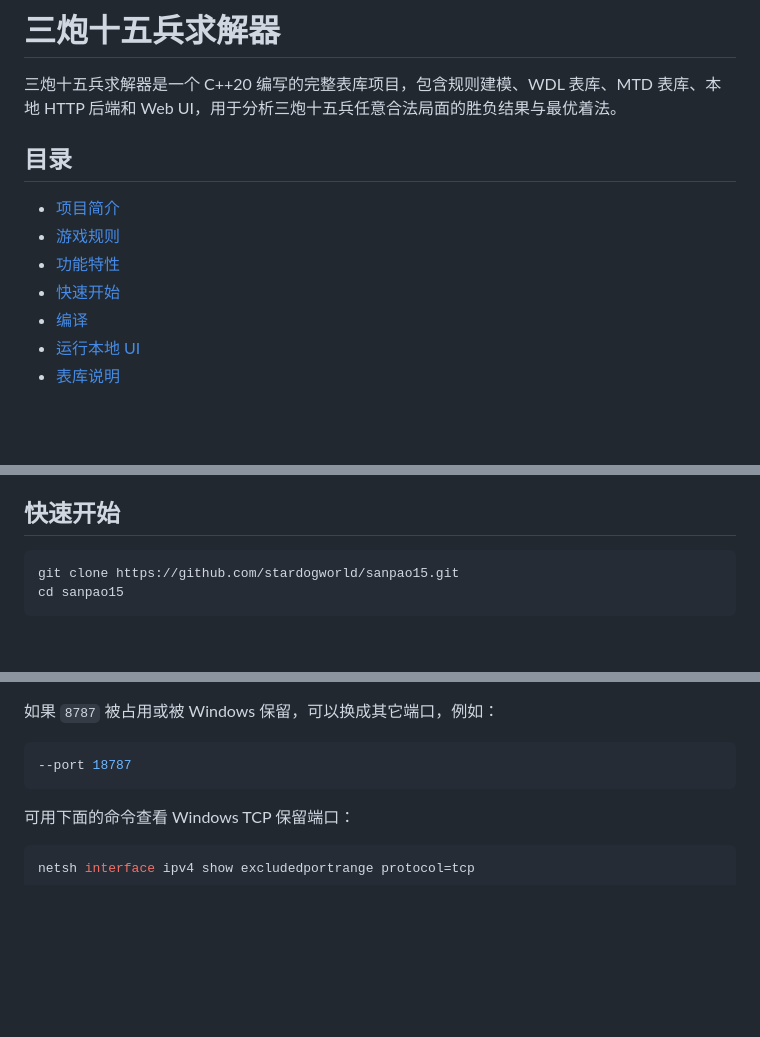
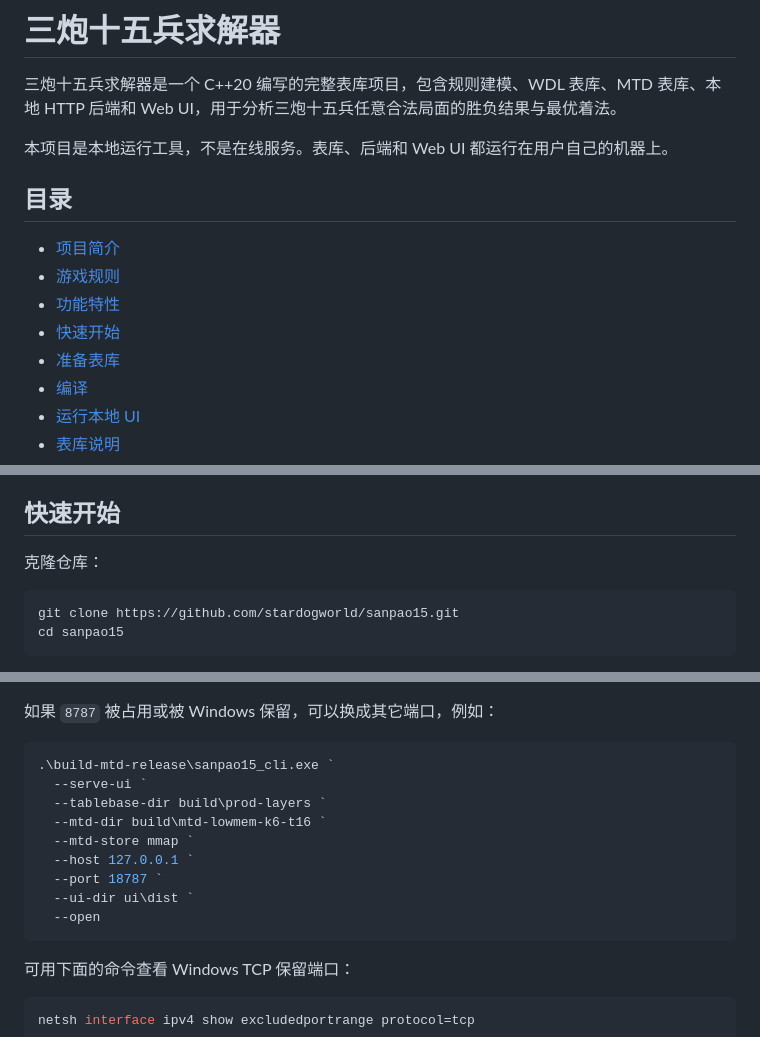
Before and after one commit to stardogworld/sanpao15, a Markdown page: README.md, 3 parts joined by grey strips. GitHub-like rendering; blank space fills up the shorter version.

````diff
--- a/README.md
+++ b/README.md
@@ -1,6 +1,8 @@
 # 三炮十五兵求解器
 
 三炮十五兵求解器是一个 C++20 编写的完整表库项目，包含规则建模、WDL 表库、MTD 表库、本地 HTTP 后端和 Web UI，用于分析三炮十五兵任意合法局面的胜负结果与最优着法。
+
+本项目是本地运行工具，不是在线服务。表库、后端和 Web UI 都运行在用户自己的机器上。
 
 ## 目录
 
@@ -8,6 +10,7 @@
 - [游戏规则](#游戏规则)
 - [功能特性](#功能特性)
 - [快速开始](#快速开始)
+- [准备表库](#准备表库)
 - [编译](#编译)
 - [运行本地 UI](#运行本地-ui)
 - [表库说明](#表库说明)
@@ -92,6 +94,8 @@ SSSSS/SSSSS/SSSSS/...../.CCC. c
 
 ## 快速开始
 
+克隆仓库：
+
 ```powershell
 git clone https://github.com/stardogworld/sanpao15.git
 cd sanpao15
@@ -179,7 +216,15 @@ npm --prefix ui run dev
 如果 `8787` 被占用或被 Windows 保留，可以换成其它端口，例如：
 
 ```powershell
---port 18787
+.\build-mtd-release\sanpao15_cli.exe `
+  --serve-ui `
+  --tablebase-dir build\prod-layers `
+  --mtd-dir build\mtd-lowmem-k6-t16 `
+  --mtd-store mmap `
+  --host 127.0.0.1 `
+  --port 18787 `
+  --ui-dir ui\dist `
+  --open
 ```
 
 可用下面的命令查看 Windows TCP 保留端口：
````
Also changed, not shown: other parts of README.md (+48 -16 lines).
